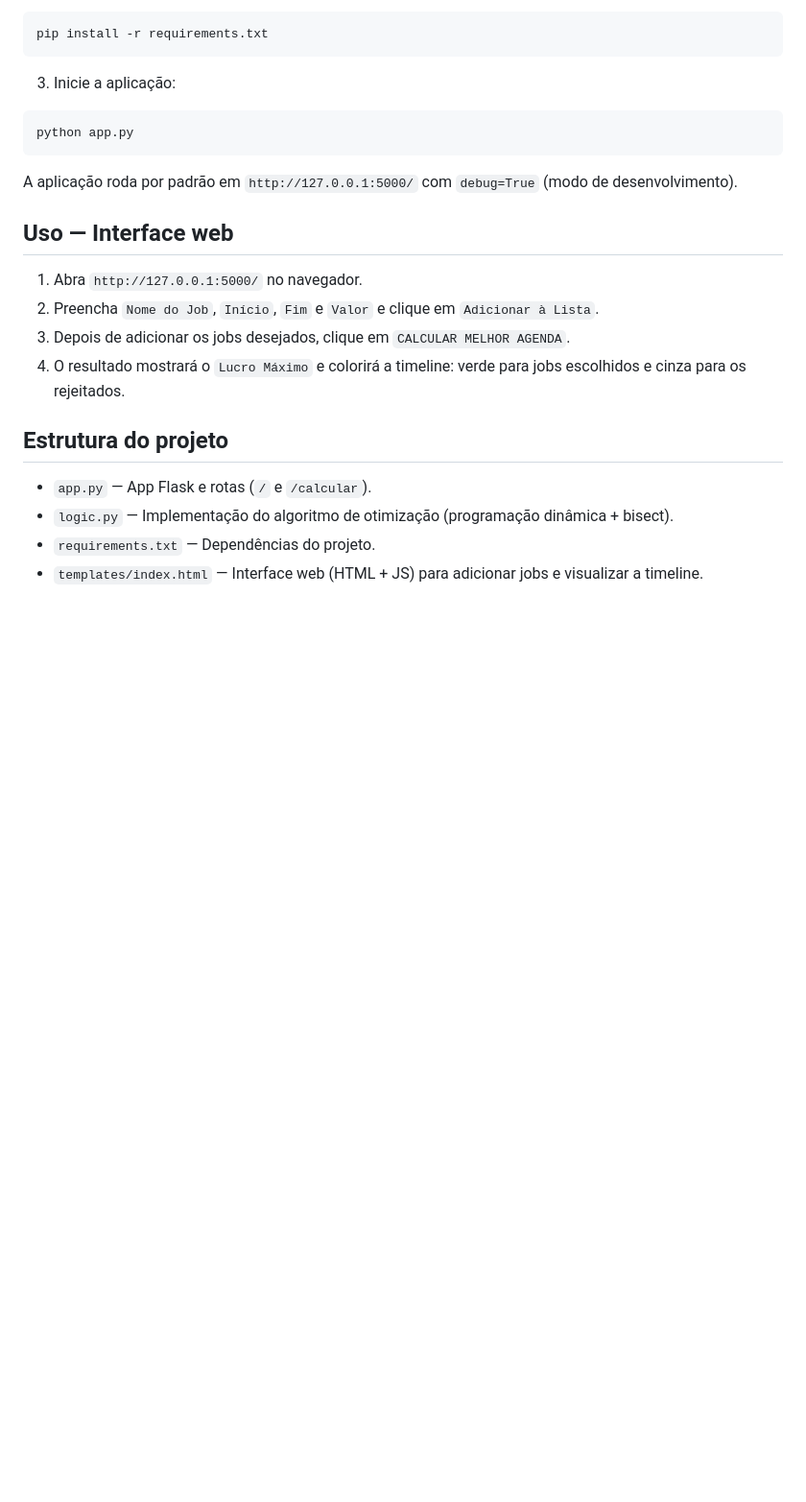
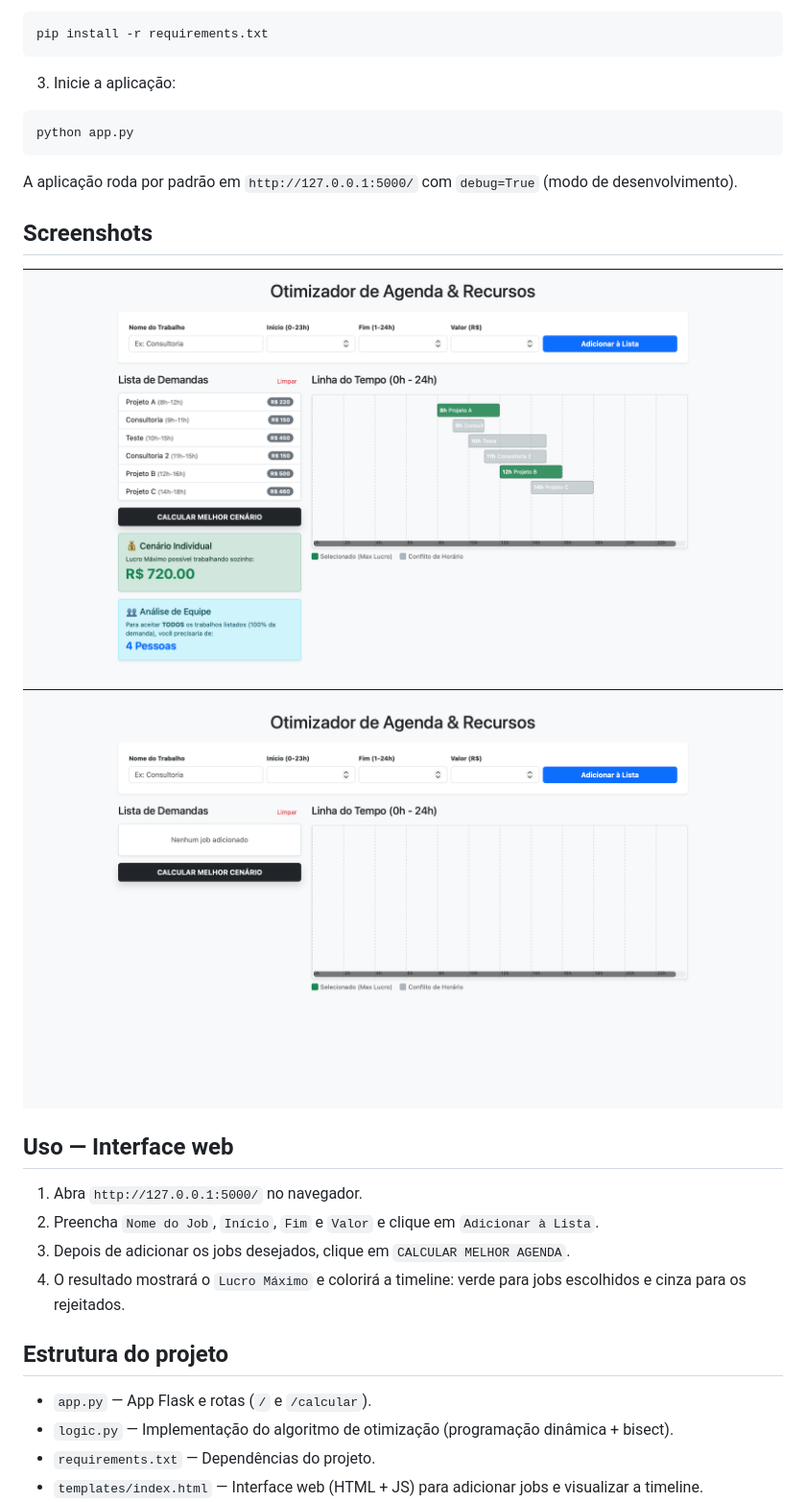
Before and after one commit to projeto-de-algoritmos-2025/Programacao-Dinamica-Dupla22, a Markdown page: README.md, the part around the change. Shown: that part at 96% size. Rendered like a GitHub page; pictures changed too: fotos/image.png (added), fotos/show.png (added); blank space fills up the shorter version.

Commit message:
prints

```diff
--- a/README.md
+++ b/README.md
@@ -61,6 +61,11 @@ python app.py
 
 A aplicação roda por padrão em `http://127.0.0.1:5000/` com `debug=True` (modo de desenvolvimento).
 
+## Screenshots
+
+![](fotos/image.png)
+![](fotos/show.png)
+
 ## Uso — Interface web
 
 1. Abra `http://127.0.0.1:5000/` no navegador.
```
